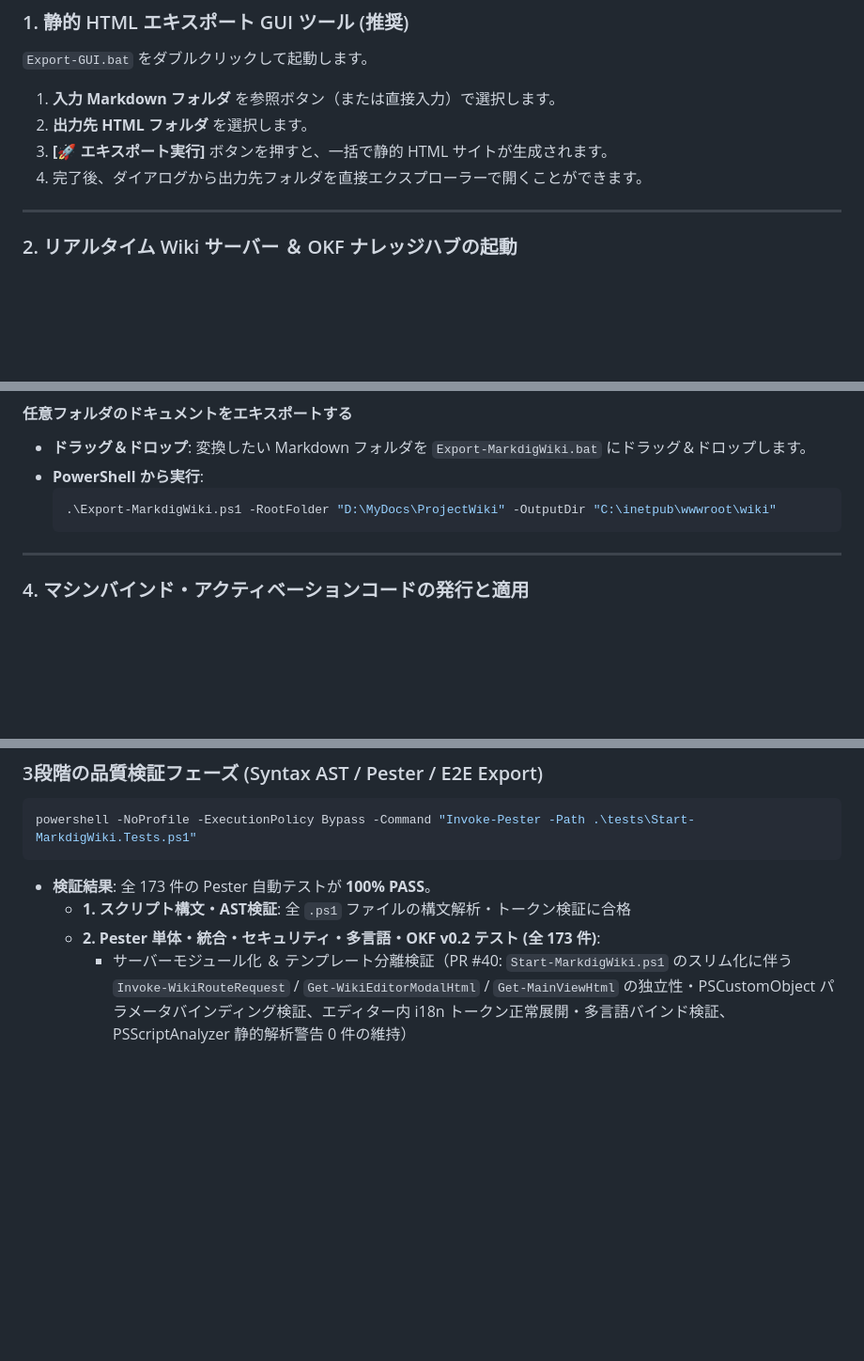
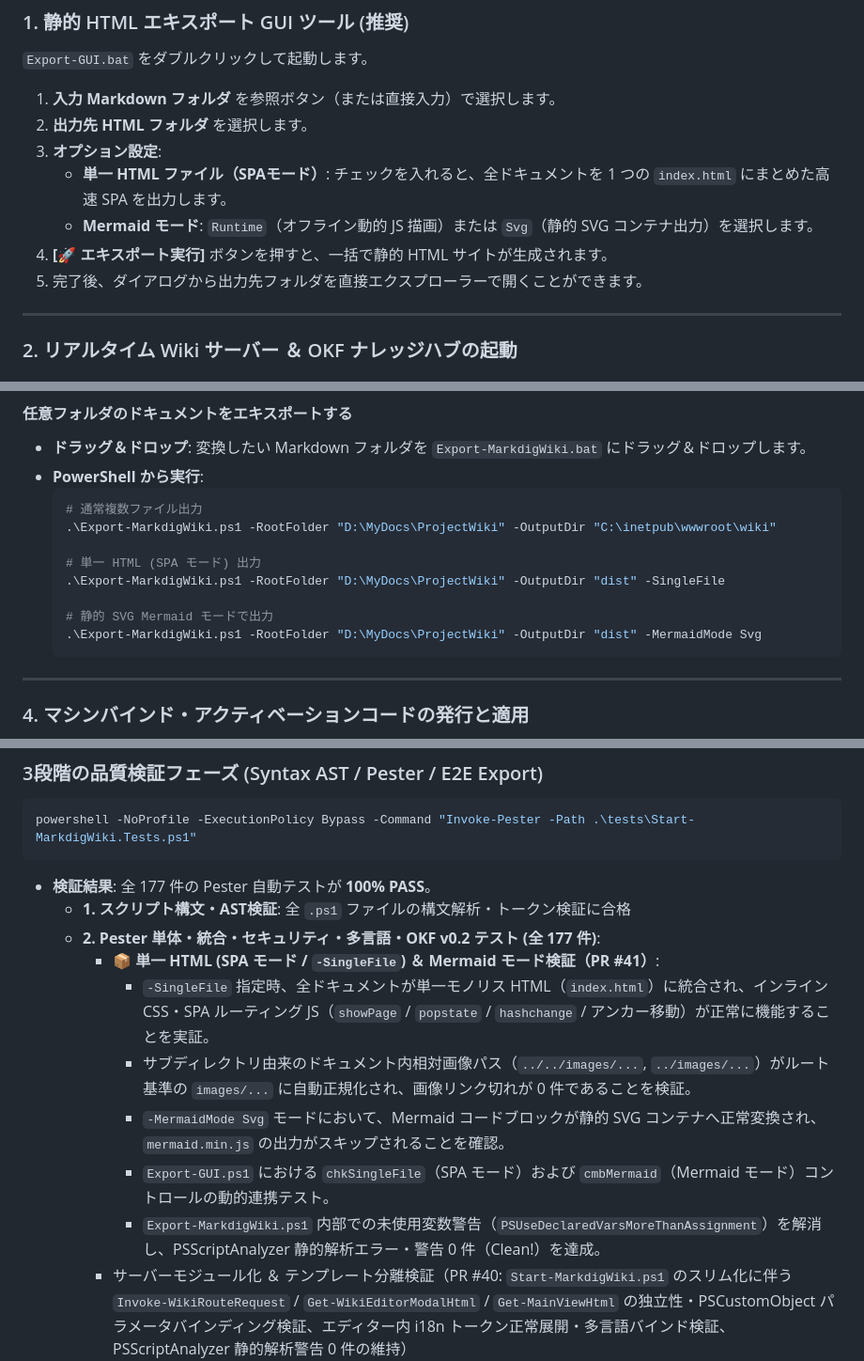
Before and after one commit to chottokun/SimpleWiki, a Markdown page: README.md, 3 parts joined by grey strips. Shown at 94% size. Rendered like a GitHub page; blank space fills up the shorter version.

Commit message:
docs: update README.md with PR #41 SingleFile SPA export and MermaidMode evidence

````diff
--- a/README.md
+++ b/README.md
@@ -154,8 +158,11 @@ SimpleWiki/
 
 1. **入力 Markdown フォルダ** を参照ボタン（または直接入力）で選択します。
 2. **出力先 HTML フォルダ** を選択します。
-3. **[🚀 エキスポート実行]** ボタンを押すと、一括で静的 HTML サイトが生成されます。
-4. 完了後、ダイアログから出力先フォルダを直接エクスプローラーで開くことができます。
+3. **オプション設定**:
+   - **単一 HTML ファイル（SPAモード）**: チェックを入れると、全ドキュメントを 1 つの `index.html` にまとめた高速 SPA を出力します。
+   - **Mermaid モード**: `Runtime`（オフライン動的 JS 描画）または `Svg`（静的 SVG コンテナ出力）を選択します。
+4. **[🚀 エキスポート実行]** ボタンを押すと、一括で静的 HTML サイトが生成されます。
+5. 完了後、ダイアログから出力先フォルダを直接エクスプローラーで開くことができます。
 
 ---
 
@@ -195,7 +202,14 @@ SimpleWiki/
 - **ドラッグ＆ドロップ**: 変換したい Markdown フォルダを `Export-MarkdigWiki.bat` にドラッグ＆ドロップします。
 - **PowerShell から実行**:
   ```powershell
+  # 通常複数ファイル出力
   .\Export-MarkdigWiki.ps1 -RootFolder "D:\MyDocs\ProjectWiki" -OutputDir "C:\inetpub\wwwroot\wiki"
+
+  # 単一 HTML (SPA モード) 出力
+  .\Export-MarkdigWiki.ps1 -RootFolder "D:\MyDocs\ProjectWiki" -OutputDir "dist" -SingleFile
+
+  # 静的 SVG Mermaid モードで出力
+  .\Export-MarkdigWiki.ps1 -RootFolder "D:\MyDocs\ProjectWiki" -OutputDir "dist" -MermaidMode Svg
   ```
 
 ---
@@ -248,9 +262,15 @@ SimpleWiki では、API キーを他人に漏洩させずに特定の PC 専用
 ```powershell
 powershell -NoProfile -ExecutionPolicy Bypass -Command "Invoke-Pester -Path .\tests\Start-MarkdigWiki.Tests.ps1"
 ```
-- **検証結果**: 全 173 件の Pester 自動テストが **100% PASS**。
+- **検証結果**: 全 177 件の Pester 自動テストが **100% PASS**。
   - **1. スクリプト構文・AST検証**: 全 `.ps1` ファイルの構文解析・トークン検証に合格
-  - **2. Pester 単体・統合・セキュリティ・多言語・OKF v0.2 テスト (全 173 件)**:
+  - **2. Pester 単体・統合・セキュリティ・多言語・OKF v0.2 テスト (全 177 件)**:
+    - **📦 単一 HTML (SPA モード / `-SingleFile`) ＆ Mermaid モード検証（PR #41）**:
+      - `-SingleFile` 指定時、全ドキュメントが単一モノリス HTML（`index.html`）に統合され、インライン CSS・SPA ルーティング JS（`showPage` / `popstate` / `hashchange` / アンカー移動）が正常に機能することを実証。
+      - サブディレクトリ由来のドキュメント内相対画像パス（`../../images/...`, `../images/...`）がルート基準の `images/...` に自動正規化され、画像リンク切れが 0 件であることを検証。
+      - `-MermaidMode Svg` モードにおいて、Mermaid コードブロックが静的 SVG コンテナへ正常変換され、`mermaid.min.js` の出力がスキップされることを確認。
+      - `Export-GUI.ps1` における `chkSingleFile`（SPA モード）および `cmbMermaid`（Mermaid モード）コントロールの動的連携テスト。
+      - `Export-MarkdigWiki.ps1` 内部での未使用変数警告（`PSUseDeclaredVarsMoreThanAssignment`）を解消し、PSScriptAnalyzer 静的解析エラー・警告 0 件（Clean!）を達成。
     - サーバーモジュール化 ＆ テンプレート分離検証（PR #40: `Start-MarkdigWiki.ps1` のスリム化に伴う `Invoke-WikiRouteRequest` / `Get-WikiEditorModalHtml` / `Get-MainViewHtml` の独立性・PSCustomObject パラメータバインディング検証、エディター内 i18n トークン正常展開・多言語バインド検証、PSScriptAnalyzer 静的解析警告 0 件の維持）
     - PSScriptAnalyzer 静的解析の残存警告完全解消（リポジトリ全体・lib・tests・.agents/skills スクリプトで 0 warnings を達成。PR #39 での Write-Host 引数修正、WikiRag の未使用変数・パラメータ・$null比較順序改善、および各モジュールの適切な SuppressMessageAttribute / 空 catch ブロック対策の適用）
     - View コンポーネントリファクタリング検証（`Get-OkfFooterCardHtml` の Description 描画、`Get-MaintenanceViewHtml` のリストレンダラー共通化）
````
Also changed, not shown: other parts of README.md (+4 -0 lines).
